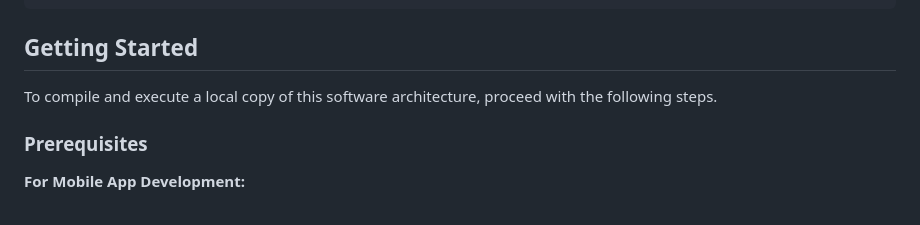
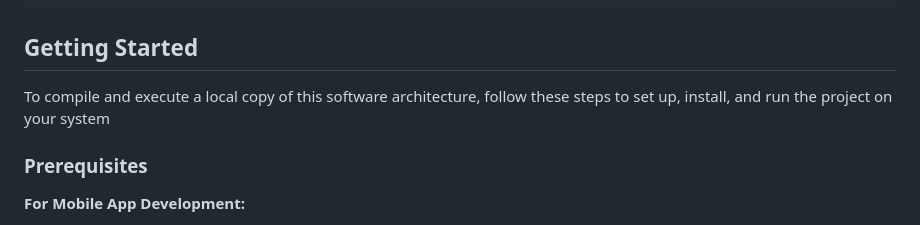
Before and after one commit to Abdul-Manan-Kaleem/FYP-Fake-Currency-Detection, a Markdown page: README.md, the part around the change. Rendered like a GitHub page.

```diff
--- a/README.md
+++ b/README.md
@@ -51,7 +51,7 @@ FYP-Fake-Currency-Detection/
 
 ## Getting Started
 
-To compile and execute a local copy of this software architecture, proceed with the following steps.
+To compile and execute a local copy of this software architecture, follow these steps to set up, install, and run the project on your system
 
 ### Prerequisites
 **For Mobile App Development:**
```
